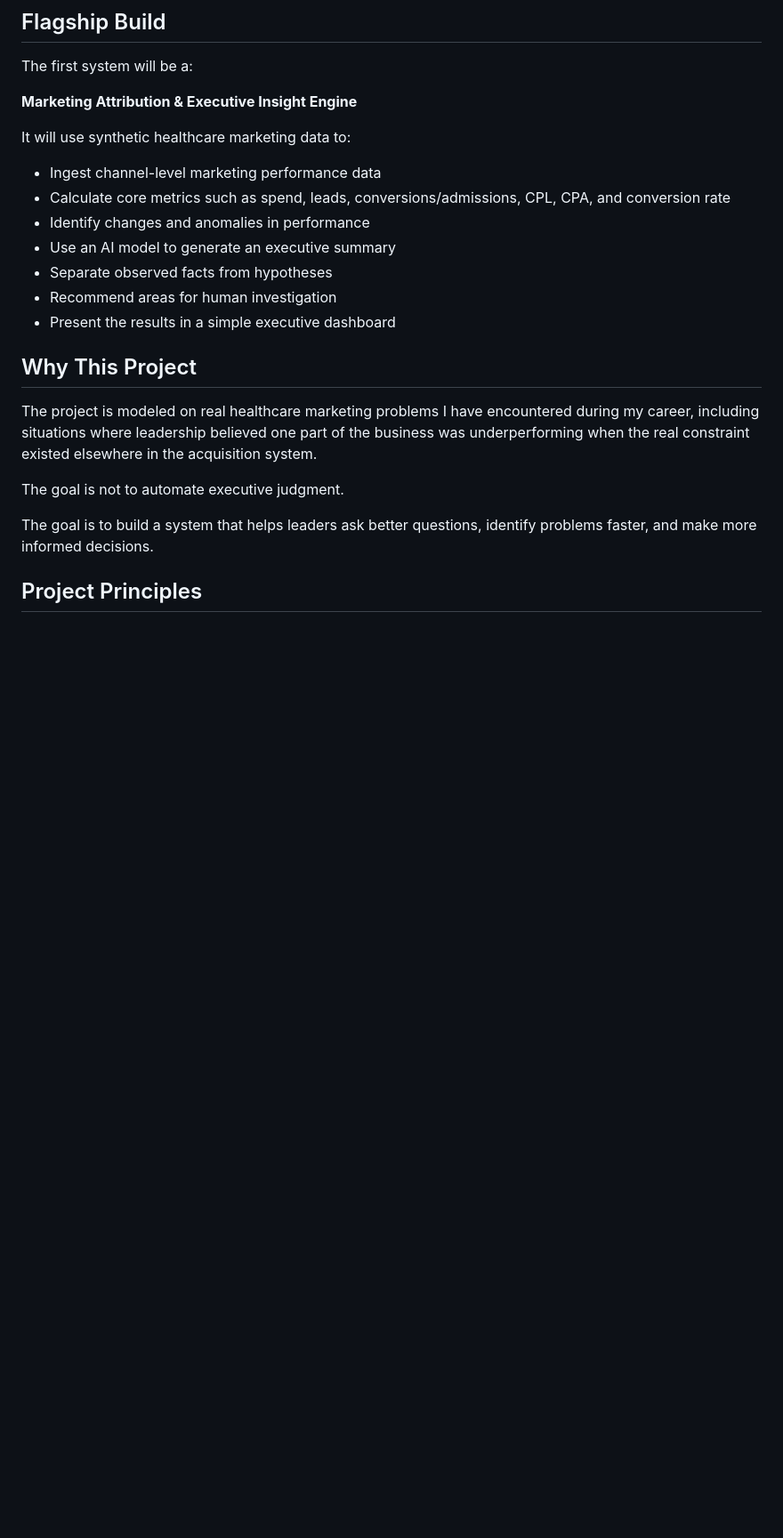
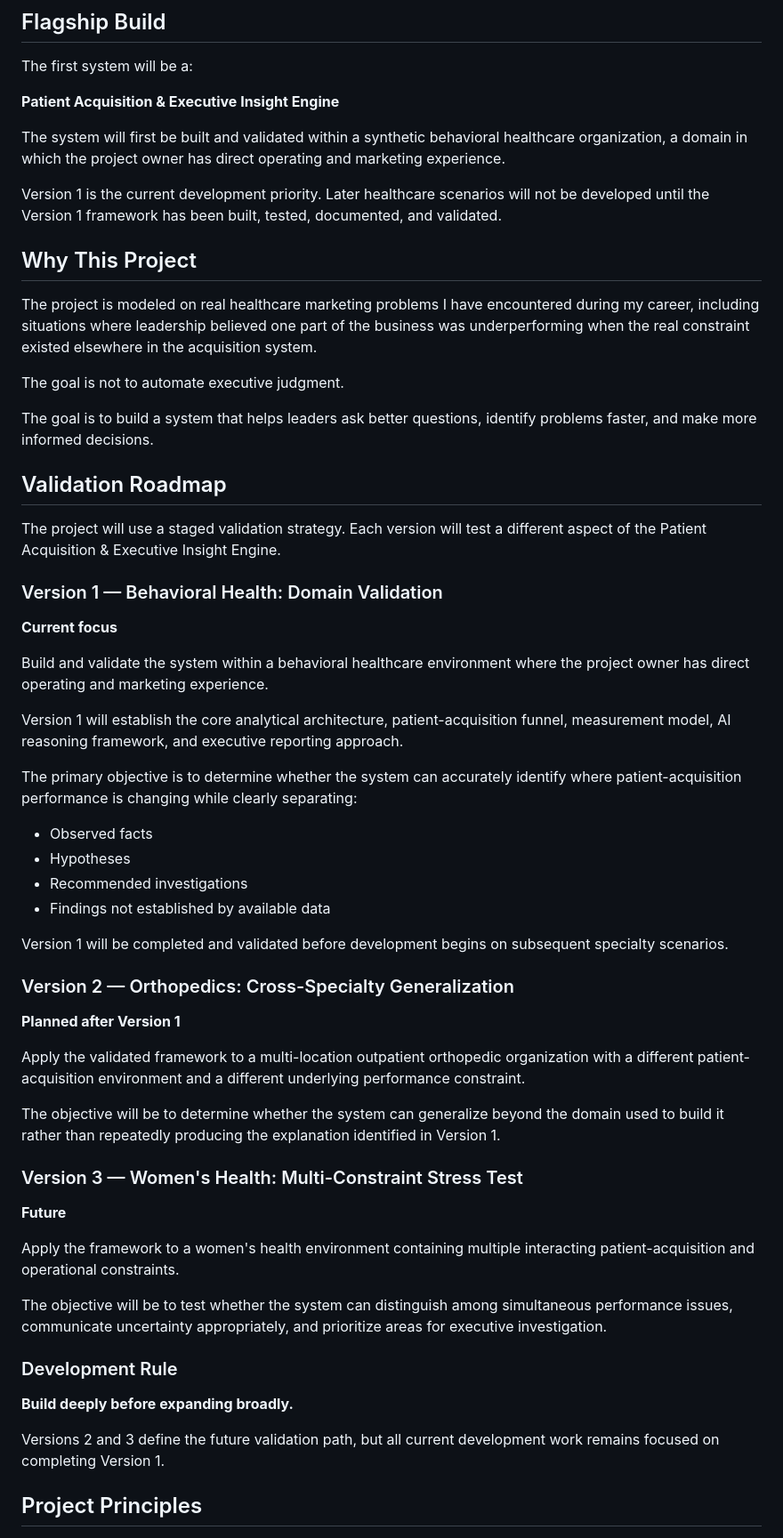
Before and after one commit to kencorioso/ai-healthcare-growth-systems, a Markdown page: README.md, the part around one of its changes. Shown at 89% size. Drawn GitHub-style; blank space fills up the shorter version.

Commit message:
Define staged validation roadmap and prioritize Version 1

```diff
--- a/README.md
+++ b/README.md
@@ -18,17 +18,11 @@ This project explores how AI can help healthcare marketing leaders interpret per
 
 The first system will be a:
 
-**Marketing Attribution & Executive Insight Engine**
+**Patient Acquisition & Executive Insight Engine**
 
-It will use synthetic healthcare marketing data to:
+The system will first be built and validated within a synthetic behavioral healthcare organization, a domain in which the project owner has direct operating and marketing experience.
 
-- Ingest channel-level marketing performance data
-- Calculate core metrics such as spend, leads, conversions/admissions, CPL, CPA, and conversion rate
-- Identify changes and anomalies in performance
-- Use an AI model to generate an executive summary
-- Separate observed facts from hypotheses
-- Recommend areas for human investigation
-- Present the results in a simple executive dashboard
+Version 1 is the current development priority. Later healthcare scenarios will not be developed until the Version 1 framework has been built, tested, documented, and validated.
 
 ## Why This Project
 
@@ -37,6 +31,49 @@ The project is modeled on real healthcare marketing problems I have encountered
 The goal is not to automate executive judgment.
 
 The goal is to build a system that helps leaders ask better questions, identify problems faster, and make more informed decisions.
+
+## Validation Roadmap
+
+The project will use a staged validation strategy. Each version will test a different aspect of the Patient Acquisition & Executive Insight Engine.
+
+### Version 1 — Behavioral Health: Domain Validation
+
+**Current focus**
+
+Build and validate the system within a behavioral healthcare environment where the project owner has direct operating and marketing experience.
+
+Version 1 will establish the core analytical architecture, patient-acquisition funnel, measurement model, AI reasoning framework, and executive reporting approach.
+
+The primary objective is to determine whether the system can accurately identify where patient-acquisition performance is changing while clearly separating:
+
+- Observed facts
+- Hypotheses
+- Recommended investigations
+- Findings not established by available data
+
+Version 1 will be completed and validated before development begins on subsequent specialty scenarios.
+
+### Version 2 — Orthopedics: Cross-Specialty Generalization
+
+**Planned after Version 1**
+
+Apply the validated framework to a multi-location outpatient orthopedic organization with a different patient-acquisition environment and a different underlying performance constraint.
+
+The objective will be to determine whether the system can generalize beyond the domain used to build it rather than repeatedly producing the explanation identified in Version 1.
+
+### Version 3 — Women's Health: Multi-Constraint Stress Test
+
+**Future**
+
+Apply the framework to a women's health environment containing multiple interacting patient-acquisition and operational constraints.
+
+The objective will be to test whether the system can distinguish among simultaneous performance issues, communicate uncertainty appropriately, and prioritize areas for executive investigation.
+
+### Development Rule
+
+**Build deeply before expanding broadly.**
+
+Versions 2 and 3 define the future validation path, but all current development work remains focused on completing Version 1.
 
 ## Project Principles
 
```
Also changed, not shown: other parts of README.md (+9 -1 lines).
